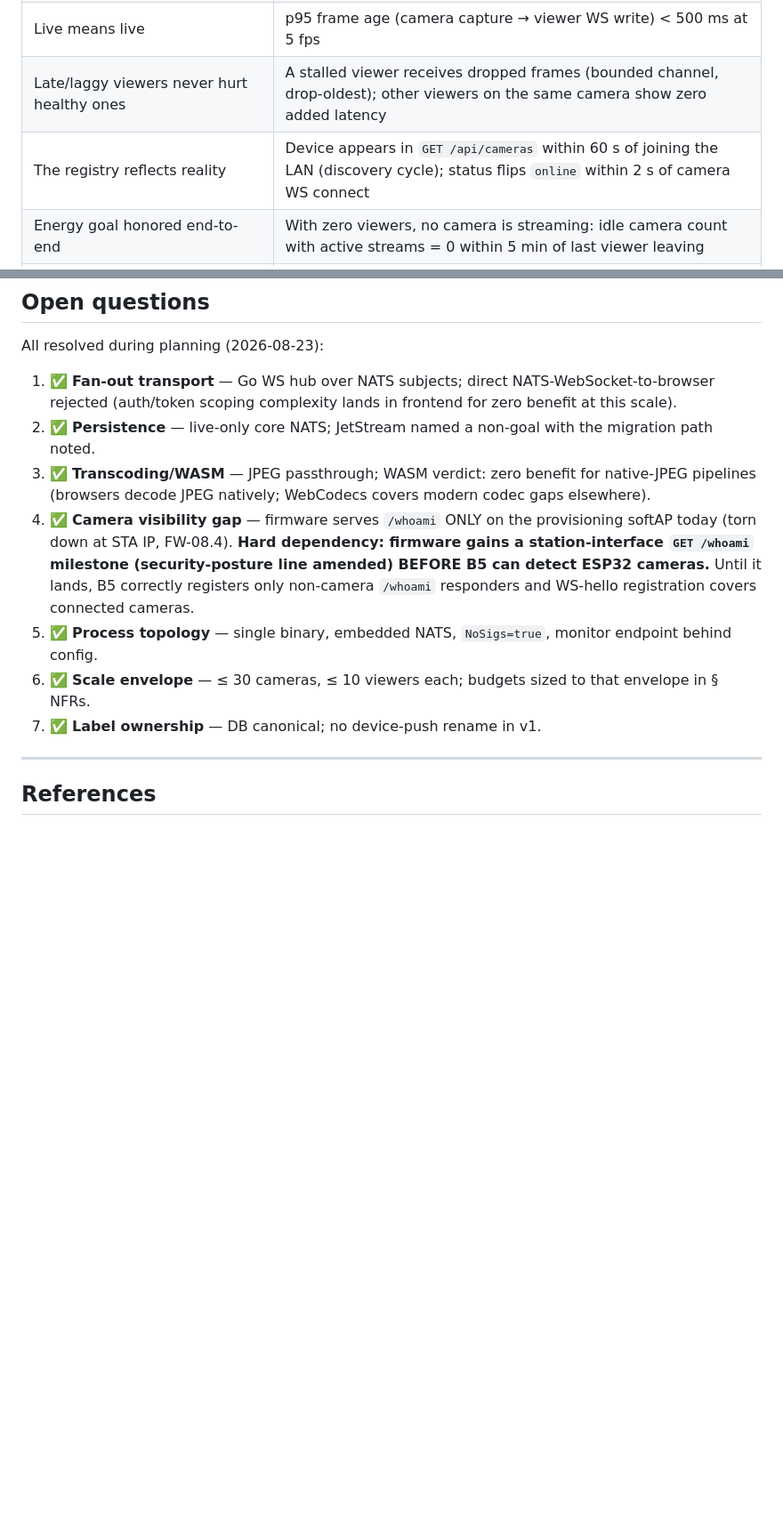
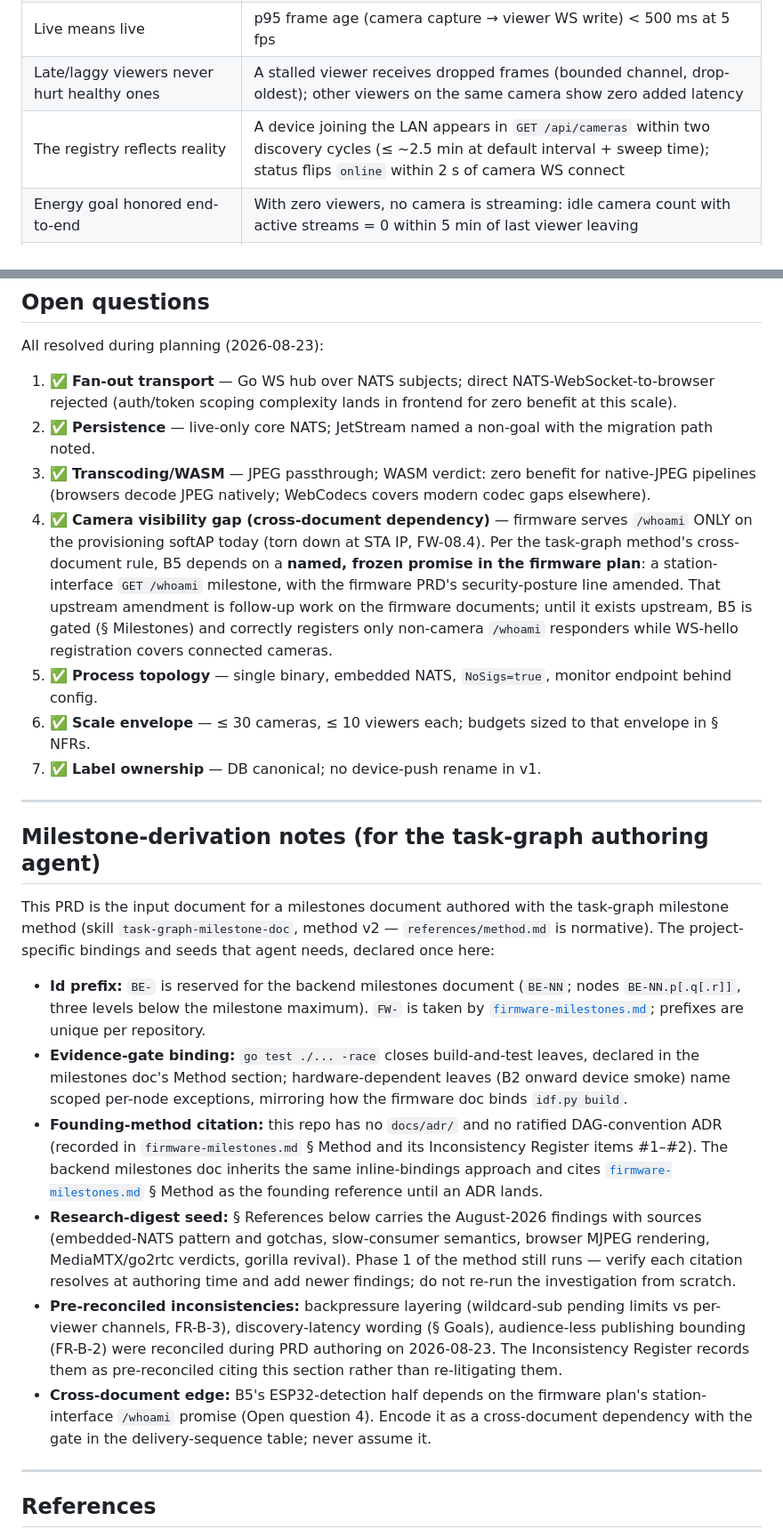
Before and after one commit to witsaba/esp32-cam-surveillance, a Markdown page: docs/backend-prd.md, 2 parts joined by grey strips. Shown at 89% size. GitHub-like rendering; blank space fills up the shorter version.

Commit message:
docs(backend): align PRD with task-graph milestone method intake

```diff
--- a/docs/backend-prd.md
+++ b/docs/backend-prd.md
@@ -27,7 +27,7 @@ A single-process Go backend that accepts exactly **one persistent WebSocket per
 | Many viewers per camera | Sustain 10 concurrent viewers on one camera at QVGA @ 5 fps with no frame stalls attributable to the hub |
 | Live means live | p95 frame age (camera capture → viewer WS write) < 500 ms at 5 fps |
 | Late/laggy viewers never hurt healthy ones | A stalled viewer receives dropped frames (bounded channel, drop-oldest); other viewers on the same camera show zero added latency |
-| The registry reflects reality | Device appears in `GET /api/cameras` within 60 s of joining the LAN (discovery cycle); status flips `online` within 2 s of camera WS connect |
+| The registry reflects reality | A device joining the LAN appears in `GET /api/cameras` within two discovery cycles (≤ ~2.5 min at default interval + sweep time); status flips `online` within 2 s of camera WS connect |
 | Energy goal honored end-to-end | With zero viewers, no camera is streaming: idle camera count with active streams = 0 within 5 min of last viewer leaving |
 | Survives backend restarts | All cameras reconnected and `online` ≤ 60 s after backend process restart |
 | Bounded resource usage | ≤ 150 MB RSS and < 1,500 goroutines at full envelope (30 cams + 300 viewers) |
@@ -359,10 +359,42 @@ All resolved during planning (2026-08-23):
 1. ✅ **Fan-out transport** — Go WS hub over NATS subjects; direct NATS-WebSocket-to-browser rejected (auth/token scoping complexity lands in frontend for zero benefit at this scale).
 2. ✅ **Persistence** — live-only core NATS; JetStream named a non-goal with the migration path noted.
 3. ✅ **Transcoding/WASM** — JPEG passthrough; WASM verdict: zero benefit for native-JPEG pipelines (browsers decode JPEG natively; WebCodecs covers modern codec gaps elsewhere).
-4. ✅ **Camera visibility gap** — firmware serves `/whoami` ONLY on the provisioning softAP today (torn down at STA IP, FW-08.4). **Hard dependency: firmware gains a station-interface `GET /whoami` milestone (security-posture line amended) BEFORE B5 can detect ESP32 cameras.** Until it lands, B5 correctly registers only non-camera `/whoami` responders and WS-hello registration covers connected cameras.
+4. ✅ **Camera visibility gap (cross-document dependency)** — firmware serves `/whoami` ONLY on the provisioning softAP today (torn down at STA IP, FW-08.4). Per the task-graph method's cross-document rule, B5 depends on a **named, frozen promise in the firmware plan**: a station-interface `GET /whoami` milestone, with the firmware PRD's security-posture line amended. That upstream amendment is follow-up work on the firmware documents; until it exists upstream, B5 is gated (§ Milestones) and correctly registers only non-camera `/whoami` responders while WS-hello registration covers connected cameras.
 5. ✅ **Process topology** — single binary, embedded NATS, `NoSigs=true`, monitor endpoint behind config.
 6. ✅ **Scale envelope** — ≤ 30 cameras, ≤ 10 viewers each; budgets sized to that envelope in § NFRs.
 7. ✅ **Label ownership** — DB canonical; no device-push rename in v1.
+
+---
+
+## Milestone-derivation notes (for the task-graph authoring agent)
+
+This PRD is the input document for a milestones document authored with the task-graph milestone
+method (skill `task-graph-milestone-doc`, method v2 — `references/method.md` is normative). The
+project-specific bindings and seeds that agent needs, declared once here:
+
+- **Id prefix:** `BE-` is reserved for the backend milestones document (`BE-NN`; nodes
+  `BE-NN.p[.q[.r]]`, three levels below the milestone maximum). `FW-` is taken by
+  [`firmware-milestones.md`](firmware-milestones.md); prefixes are unique per repository.
+- **Evidence-gate binding:** `go test ./... -race` closes build-and-test leaves, declared in the
+  milestones doc's Method section; hardware-dependent leaves (B2 onward device smoke) name scoped
+  per-node exceptions, mirroring how the firmware doc binds `idf.py build`.
+- **Founding-method citation:** this repo has no `docs/adr/` and no ratified DAG-convention ADR
+  (recorded in `firmware-milestones.md` § Method and its Inconsistency Register items #1–#2). The
+  backend milestones doc inherits the same inline-bindings approach and cites
+  [`firmware-milestones.md`](firmware-milestones.md) § Method as the founding reference until an
+  ADR lands.
+- **Research-digest seed:** § References below carries the August-2026 findings with sources
+  (embedded-NATS pattern and gotchas, slow-consumer semantics, browser MJPEG rendering,
+  MediaMTX/go2rtc verdicts, gorilla revival). Phase 1 of the method still runs — verify each
+  citation resolves at authoring time and add newer findings; do not re-run the investigation
+  from scratch.
+- **Pre-reconciled inconsistencies:** backpressure layering (wildcard-sub pending limits vs
+  per-viewer channels, FR-B-3), discovery-latency wording (§ Goals), audience-less publishing
+  bounding (FR-B-2) were reconciled during PRD authoring on 2026-08-23. The Inconsistency Register
+  records them as pre-reconciled citing this section rather than re-litigating them.
+- **Cross-document edge:** B5's ESP32-detection half depends on the firmware plan's
+  station-interface `/whoami` promise (Open question 4). Encode it as a cross-document dependency
+  with the gate in the delivery-sequence table; never assume it.
 
 ---
 
```
Also changed, not shown: other parts of docs/backend-prd.md (+3 -3 lines).
